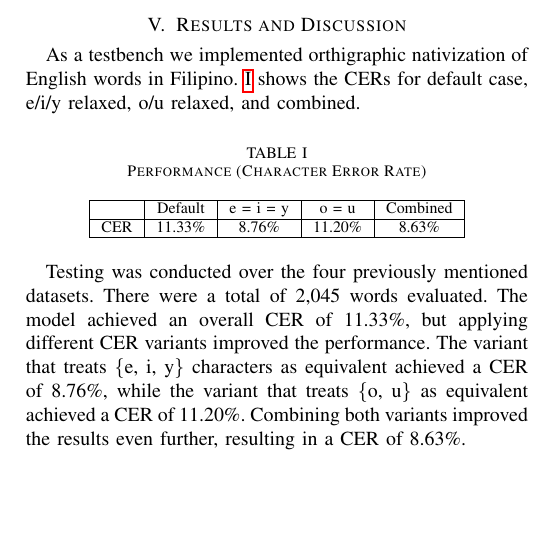
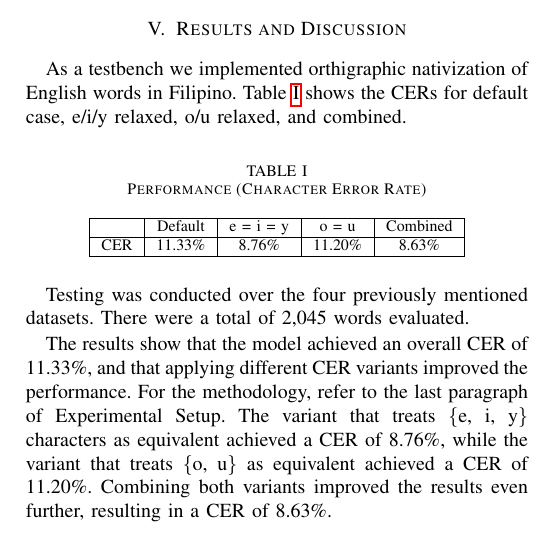
Before and after one commit to Mango-Cats/tagabaybay-docs, a LaTeX paper (paper/main.tex, which reads paper/chapters/results_and_discussion.tex): part of one column of page 4 of 4, cut so that both start at the same text, the shorter picture padded with empty space. Compiled offline with pdfLaTeX.

Commit message:
small changes

```diff
--- a/paper/chapters/results_and_discussion.tex
+++ b/paper/chapters/results_and_discussion.tex
@@ -1,6 +1,6 @@
 \section{Results and Discussion}
 As a testbench we implemented orthigraphic nativization of English words
-in Filipino. \ref{CER} shows the CERs for default case, e/i/y relaxed, o/u
+in Filipino. Table~\ref{CER} shows the CERs for default case, e/i/y relaxed, o/u
 relaxed, and combined.
 
 \begin{table}[h]
@@ -19,9 +19,11 @@ CER & 11.33\% & 8.76\%    & 11.20\% & 8.63\% \\
 \end{table}
 
 Testing was conducted over the four previously mentioned datasets. There were
-a total of 2,045 words evaluated. The model achieved an overall CER of 11.33\%,
-but applying different CER variants improved the performance. The variant that
-treats \{e, i, y\} characters as equivalent achieved a CER of 8.76\%, while
-the variant that treats \{o, u\} as equivalent achieved a CER of 11.20\%.
-Combining both variants improved the results even further, resulting in a CER
-of 8.63\%.
+a total of 2,045 words evaluated.
+
+The results show that the model achieved an overall CER of 11.33\%, and that applying
+different CER variants improved the performance. For the methodology, refer to the last
+paragraph of Experimental Setup. The variant that treats \{e, i, y\} characters as
+equivalent achieved a CER of 8.76\%, while the variant that treats \{o, u\} as equivalent
+achieved a CER of 11.20\%. Combining both variants improved the results even further,
+resulting in a CER of 8.63\%.
```
